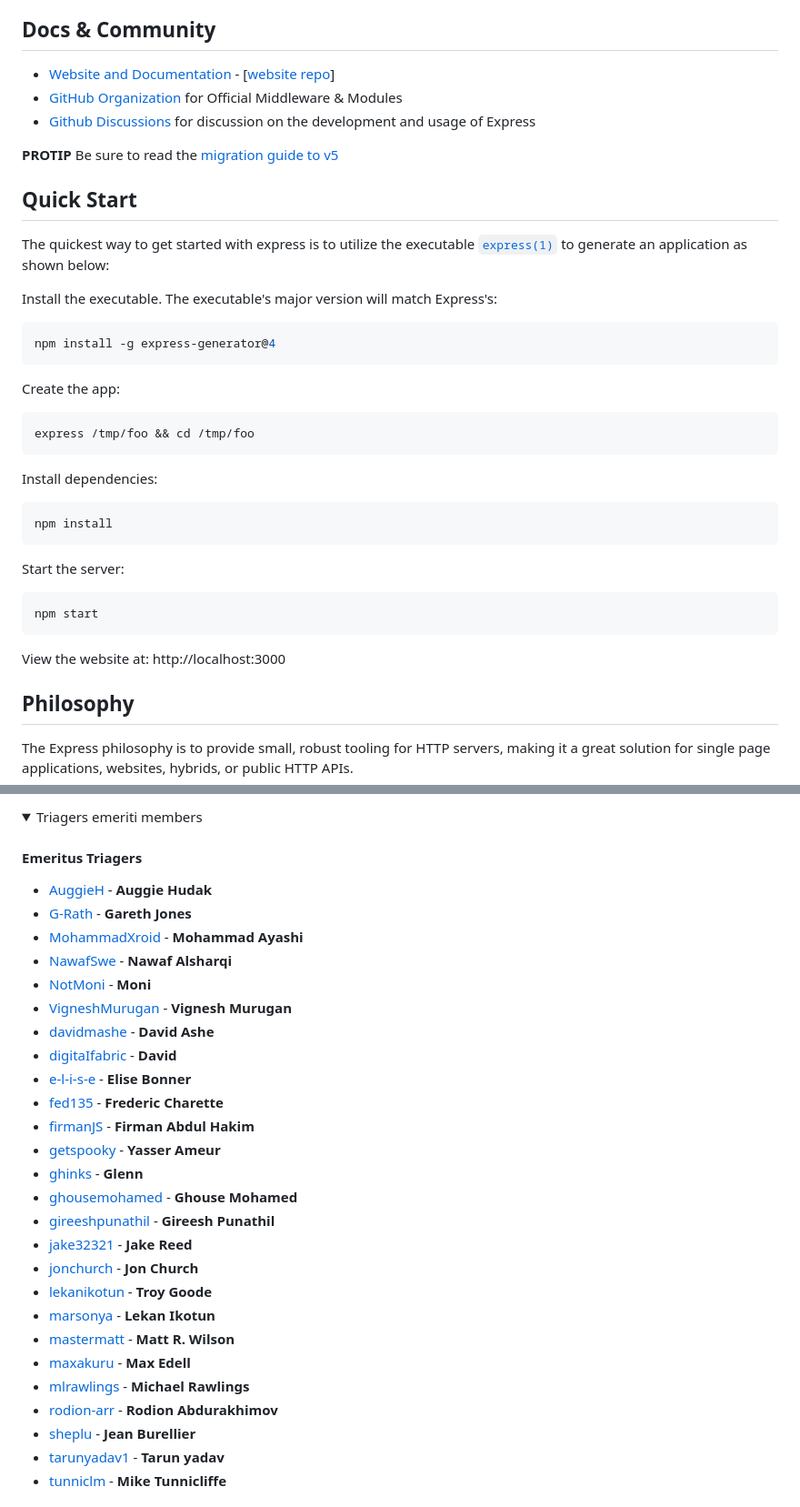
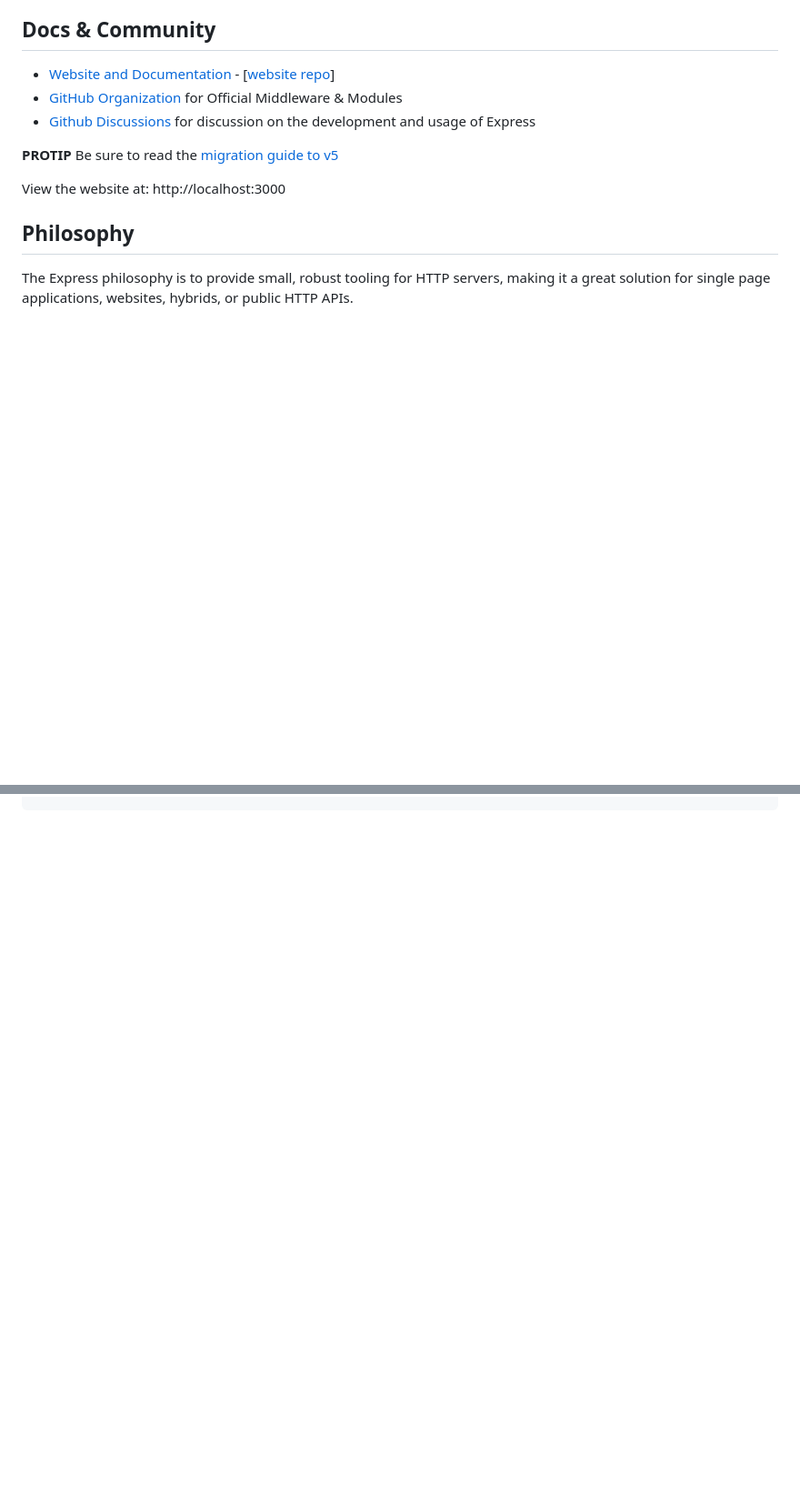
Before and after one commit to gopikakaruthodi/Olx, a Markdown page: README.md, 2 parts joined by grey strips. Shown at 91% size. Rendered like a GitHub page; folded sections open; blank space fills up the shorter version.

````diff
--- a/README.md
+++ b/README.md
@@ -76,34 +81,6 @@ for more information.
 
 **PROTIP** Be sure to read the [migration guide to v5](https://expressjs.com/en/guide/migrating-5)
 
-## Quick Start
-
-  The quickest way to get started with express is to utilize the executable [`express(1)`](https://github.com/expressjs/generator) to generate an application as shown below:
-
-  Install the executable. The executable's major version will match Express's:
-
-```bash
-npm install -g express-generator@4
-```
-
-  Create the app:
-
-```bash
-express /tmp/foo && cd /tmp/foo
-```
-
-  Install dependencies:
-
-```bash
-npm install
-```
-
-  Start the server:
-
-```bash
-npm start
-```
-
   View the website at: http://localhost:3000
 
 ## Philosophy
@@ -215,34 +143,0 @@ The original author of Express is [TJ Holowaychuk](https://github.com/tj)
-<details>
-<summary>Triagers emeriti members</summary>
-
-#### Emeritus Triagers
-
-  * [AuggieH](https://github.com/AuggieH) - **Auggie Hudak**
-  * [G-Rath](https://github.com/G-Rath) - **Gareth Jones**
-  * [MohammadXroid](https://github.com/MohammadXroid) - **Mohammad Ayashi**
-  * [NawafSwe](https://github.com/NawafSwe) - **Nawaf Alsharqi**
-  * [NotMoni](https://github.com/NotMoni) - **Moni**
-  * [VigneshMurugan](https://github.com/VigneshMurugan) - **Vignesh Murugan**
-  * [davidmashe](https://github.com/davidmashe) - **David Ashe**
-  * [digitaIfabric](https://github.com/digitaIfabric) - **David**
-  * [e-l-i-s-e](https://github.com/e-l-i-s-e) - **Elise Bonner**
-  * [fed135](https://github.com/fed135) - **Frederic Charette**
-  * [firmanJS](https://github.com/firmanJS) - **Firman Abdul Hakim**
-  * [getspooky](https://github.com/getspooky) - **Yasser Ameur**
-  * [ghinks](https://github.com/ghinks) - **Glenn**
-  * [ghousemohamed](https://github.com/ghousemohamed) - **Ghouse Mohamed**
-  * [gireeshpunathil](https://github.com/gireeshpunathil) - **Gireesh Punathil**
-  * [jake32321](https://github.com/jake32321) - **Jake Reed**
-  * [jonchurch](https://github.com/jonchurch) - **Jon Church**
-  * [lekanikotun](https://github.com/lekanikotun) - **Troy Goode**
-  * [marsonya](https://github.com/marsonya) - **Lekan Ikotun**
-  * [mastermatt](https://github.com/mastermatt) - **Matt R. Wilson**
-  * [maxakuru](https://github.com/maxakuru) - **Max Edell**
-  * [mlrawlings](https://github.com/mlrawlings) - **Michael Rawlings**
-  * [rodion-arr](https://github.com/rodion-arr) - **Rodion Abdurakhimov**
-  * [sheplu](https://github.com/sheplu) - **Jean Burellier**
-  * [tarunyadav1](https://github.com/tarunyadav1) - **Tarun yadav**
-  * [tunniclm](https://github.com/tunniclm) - **Mike Tunnicliffe**
-</details>
-
-
````
Also changed, not shown: other parts of README.md (+8 -68 lines).
